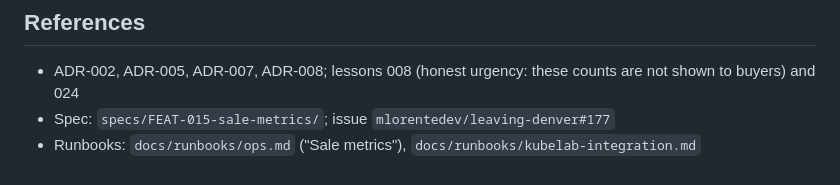
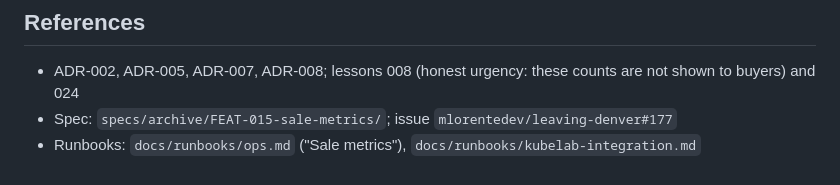
Before and after one commit to mlorentedev/leaving-denver, a Markdown page: docs/adr/adr-011-first-party-event-metrics-for-the-sale.md, the part around the change. GitHub-like rendering.

Commit message:
docs: point ADR-011 at the archived spec and tick FEAT-016's archive checklist

```diff
--- a/docs/adr/adr-011-first-party-event-metrics-for-the-sale.md
+++ b/docs/adr/adr-011-first-party-event-metrics-for-the-sale.md
@@ -109,5 +109,5 @@ Verified against Cloudflare's documentation (2026-10-03):
 ## References
 
 - ADR-002, ADR-005, ADR-007, ADR-008; lessons 008 (honest urgency: these counts are not shown to buyers) and 024
-- Spec: `specs/FEAT-015-sale-metrics/`; issue `mlorentedev/leaving-denver#177`
+- Spec: `specs/archive/FEAT-015-sale-metrics/`; issue `mlorentedev/leaving-denver#177`
 - Runbooks: `docs/runbooks/ops.md` ("Sale metrics"), `docs/runbooks/kubelab-integration.md`
```
Also changed, not shown: 1 other file.
